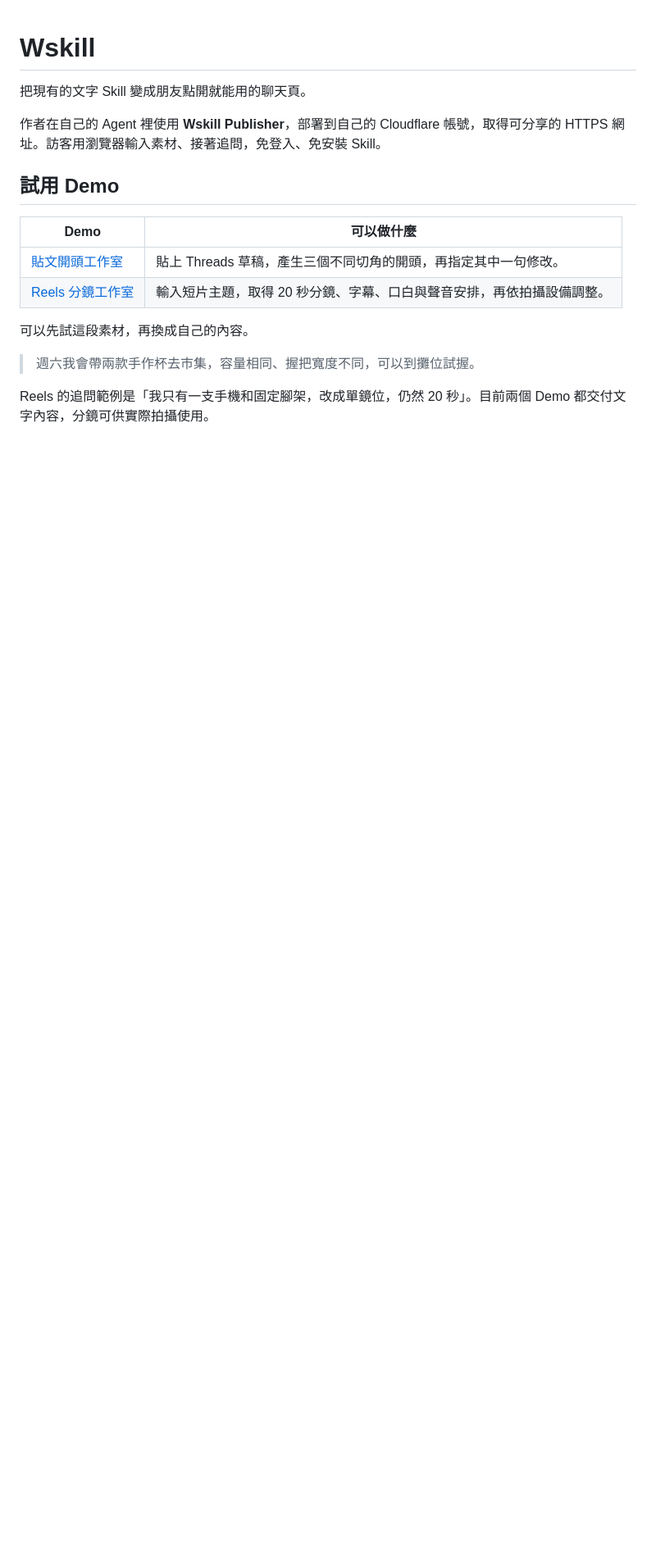
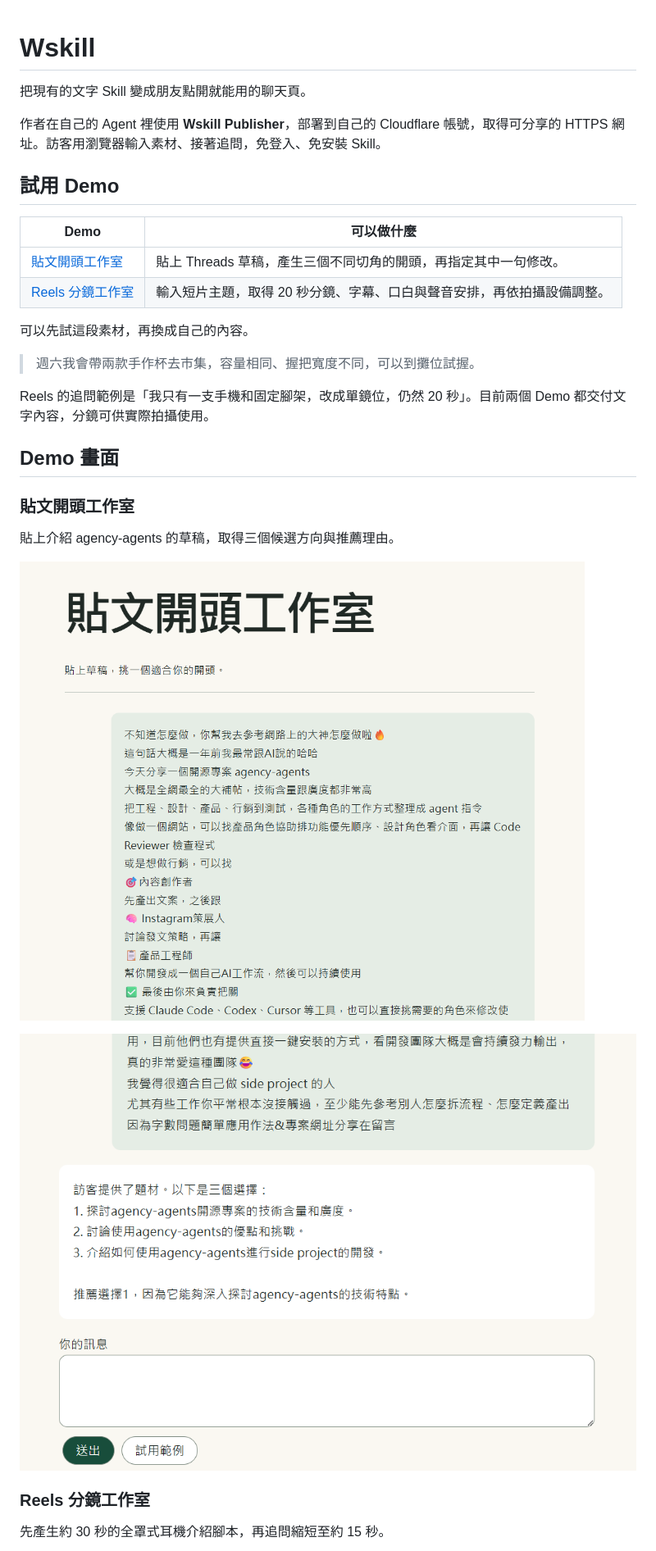
Before and after one commit to Wayturn/Wskill, a Markdown page: README.md, the part around one of its changes. Shown at 82% size. GitHub-like rendering; pictures changed too: docs/images/hook-input.png (added), docs/images/hook-output.png (added); blank space fills up the shorter version.

Commit message:
docs: add four demo screenshots to README

```diff
--- a/README.md
+++ b/README.md
@@ -16,3 +16,18 @@
 > 週六我會帶兩款手作杯去市集，容量相同、握把寬度不同，可以到攤位試握。
 
 Reels 的追問範例是「我只有一支手機和固定腳架，改成單鏡位，仍然 20 秒」。目前兩個 Demo 都交付文字內容，分鏡可供實際拍攝使用。
+
+## Demo 畫面
+
+### 貼文開頭工作室
+
+貼上介紹 agency-agents 的草稿，取得三個候選方向與推薦理由。
+
+![貼文開頭工作室，輸入 agency-agents 介紹草稿](docs/images/hook-input.png)
+
+![貼文開頭工作室，回覆三個候選方向與推薦理由](docs/images/hook-output.png)
+
+### Reels 分鏡工作室
+
+先產生約 30 秒的全罩式耳機介紹腳本，再追問縮短至約 15 秒。
+
```
Also changed, not shown: other parts of README.md (+3 -0 lines), docs/images/reels-first.png (added), docs/images/reels-followup.png (added).
